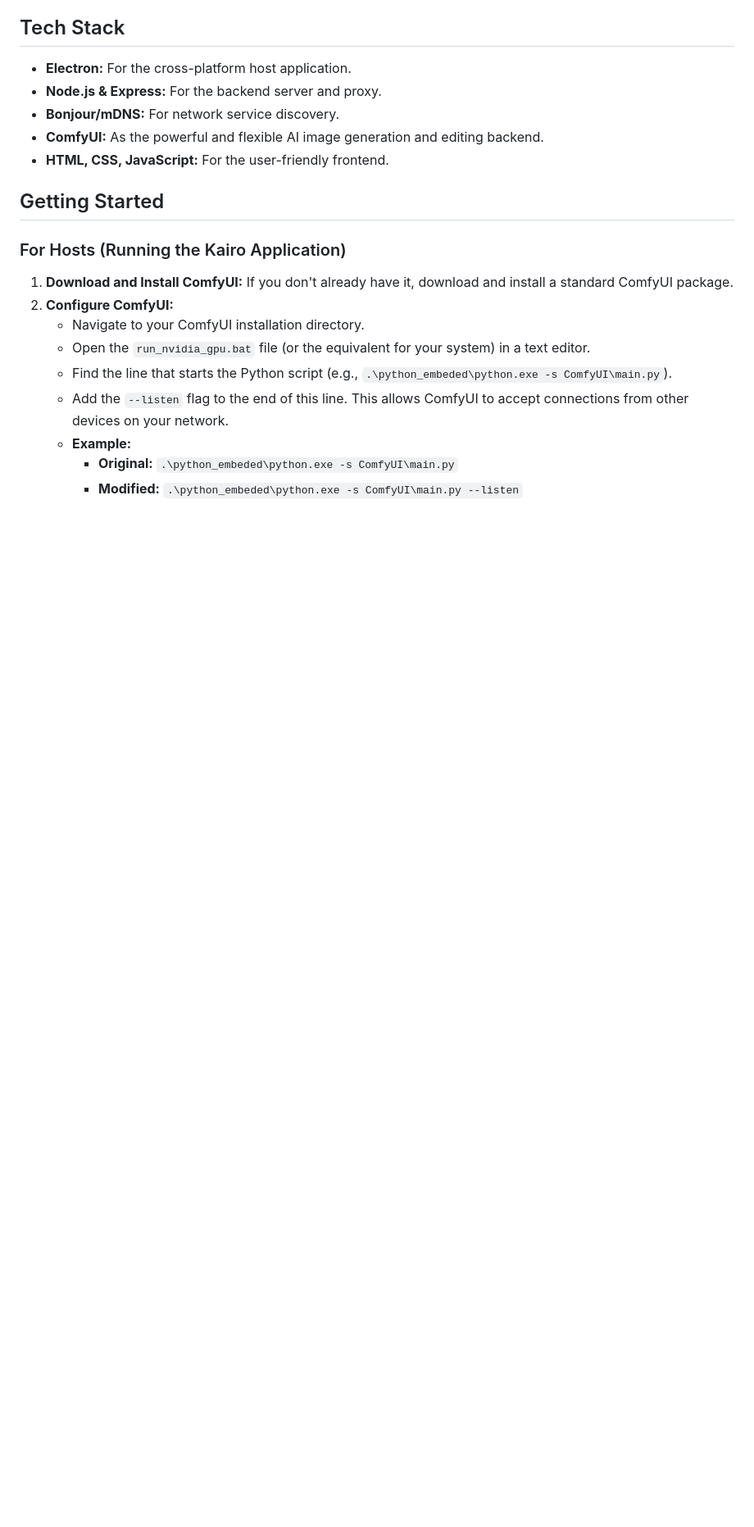
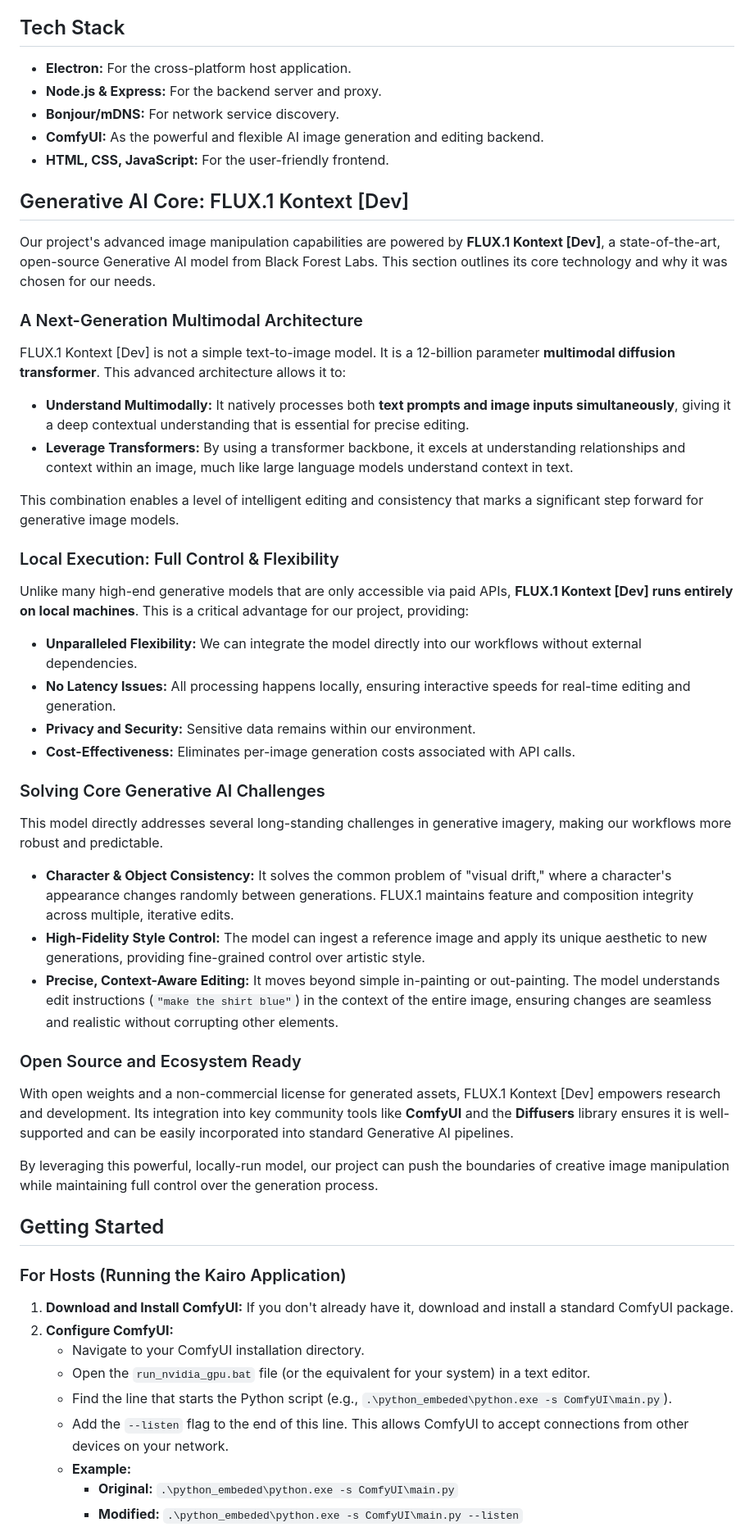
Before and after one commit to ShivanshKandwal/Kairo---image-generation-and-editing-frontend-application-based-on-comfyui-backend, a Markdown page: README.md, the part around the change. Shown at 82% size. GitHub-like rendering; blank space fills up the shorter version.

```diff
--- a/README.md
+++ b/README.md
@@ -17,6 +17,42 @@ Welcome to Kairo, a powerful and user-friendly application that harnesses the ca
 *   **Bonjour/mDNS:** For network service discovery.
 *   **ComfyUI:** As the powerful and flexible AI image generation and editing backend.
 *   **HTML, CSS, JavaScript:** For the user-friendly frontend.
+
+## Generative AI Core: FLUX.1 Kontext [Dev]
+
+Our project's advanced image manipulation capabilities are powered by **FLUX.1 Kontext [Dev]**, a state-of-the-art, open-source Generative AI model from Black Forest Labs. This section outlines its core technology and why it was chosen for our needs.
+
+### A Next-Generation Multimodal Architecture
+
+FLUX.1 Kontext [Dev] is not a simple text-to-image model. It is a 12-billion parameter **multimodal diffusion transformer**. This advanced architecture allows it to:
+
+* **Understand Multimodally:** It natively processes both **text prompts and image inputs simultaneously**, giving it a deep contextual understanding that is essential for precise editing.
+* **Leverage Transformers:** By using a transformer backbone, it excels at understanding relationships and context within an image, much like large language models understand context in text.
+
+This combination enables a level of intelligent editing and consistency that marks a significant step forward for generative image models.
+
+### Local Execution: Full Control & Flexibility
+
+Unlike many high-end generative models that are only accessible via paid APIs, **FLUX.1 Kontext [Dev] runs entirely on local machines**. This is a critical advantage for our project, providing:
+
+* **Unparalleled Flexibility:** We can integrate the model directly into our workflows without external dependencies.
+* **No Latency Issues:** All processing happens locally, ensuring interactive speeds for real-time editing and generation.
+* **Privacy and Security:** Sensitive data remains within our environment.
+* **Cost-Effectiveness:** Eliminates per-image generation costs associated with API calls.
+
+### Solving Core Generative AI Challenges
+
+This model directly addresses several long-standing challenges in generative imagery, making our workflows more robust and predictable.
+
+*  **Character & Object Consistency:** It solves the common problem of "visual drift," where a character's appearance changes randomly between generations. FLUX.1 maintains feature and composition integrity across multiple, iterative edits.
+*  **High-Fidelity Style Control:** The model can ingest a reference image and apply its unique aesthetic to new generations, providing fine-grained control over artistic style.
+*  **Precise, Context-Aware Editing:** It moves beyond simple in-painting or out-painting. The model understands edit instructions (`"make the shirt blue"`) in the context of the entire image, ensuring changes are seamless and realistic without corrupting other elements.
+
+### Open Source and Ecosystem Ready
+
+With open weights and a non-commercial license for generated assets, FLUX.1 Kontext [Dev] empowers research and development. Its integration into key community tools like **ComfyUI** and the **Diffusers** library ensures it is well-supported and can be easily incorporated into standard Generative AI pipelines.
+
+By leveraging this powerful, locally-run model, our project can push the boundaries of creative image manipulation while maintaining full control over the generation process.
 
 ## Getting Started
 
```
